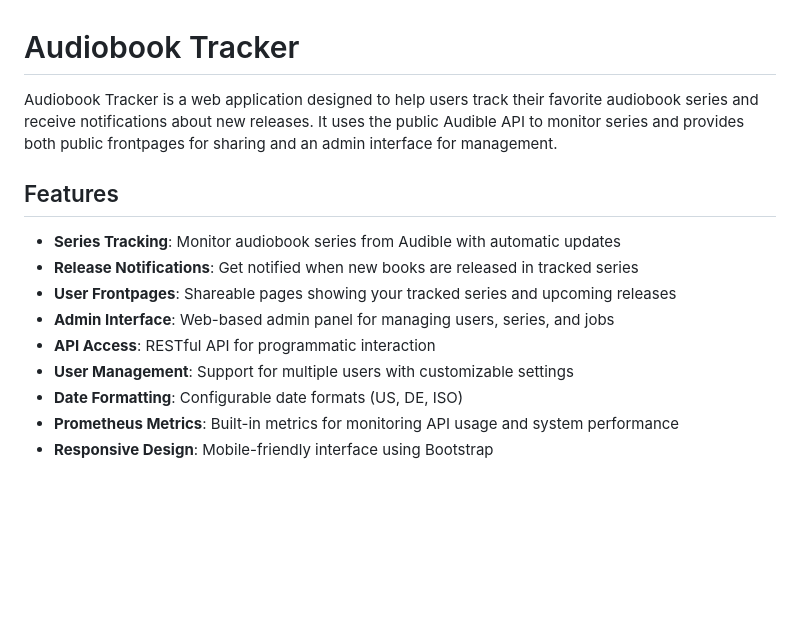
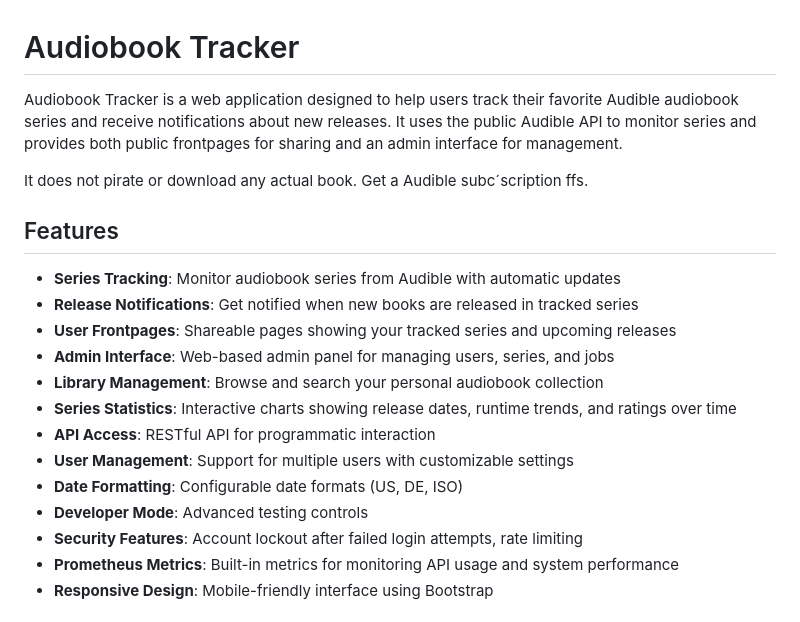
Before and after one commit to elcool0r/audiobook-tracker, a Markdown page: README.md, the part around the change printed below. Drawn GitHub-style; blank space fills up the shorter version.

```diff
--- a/README.md
+++ b/README.md
@@ -1,16 +1,22 @@
 # Audiobook Tracker
 
-Audiobook Tracker is a web application designed to help users track their favorite audiobook series and receive notifications about new releases. It uses the public Audible API to monitor series and provides both public frontpages for sharing and an admin interface for management.
+Audiobook Tracker is a web application designed to help users track their favorite Audible audiobook series and receive notifications about new releases.
+It uses the public Audible API to monitor series and provides both public frontpages for sharing and an admin interface for management.
 
+It does not pirate or download any actual book. Get a Audible subc´scription ffs.
 ## Features
 
 - **Series Tracking**: Monitor audiobook series from Audible with automatic updates
 - **Release Notifications**: Get notified when new books are released in tracked series
 - **User Frontpages**: Shareable pages showing your tracked series and upcoming releases
 - **Admin Interface**: Web-based admin panel for managing users, series, and jobs
+- **Library Management**: Browse and search your personal audiobook collection
+- **Series Statistics**: Interactive charts showing release dates, runtime trends, and ratings over time
 - **API Access**: RESTful API for programmatic interaction
 - **User Management**: Support for multiple users with customizable settings
 - **Date Formatting**: Configurable date formats (US, DE, ISO)
+- **Developer Mode**: Advanced testing controls
+- **Security Features**: Account lockout after failed login attempts, rate limiting
 - **Prometheus Metrics**: Built-in metrics for monitoring API usage and system performance
 - **Responsive Design**: Mobile-friendly interface using Bootstrap
 
```
Also changed, not shown: other parts of README.md (+21 -4 lines).
